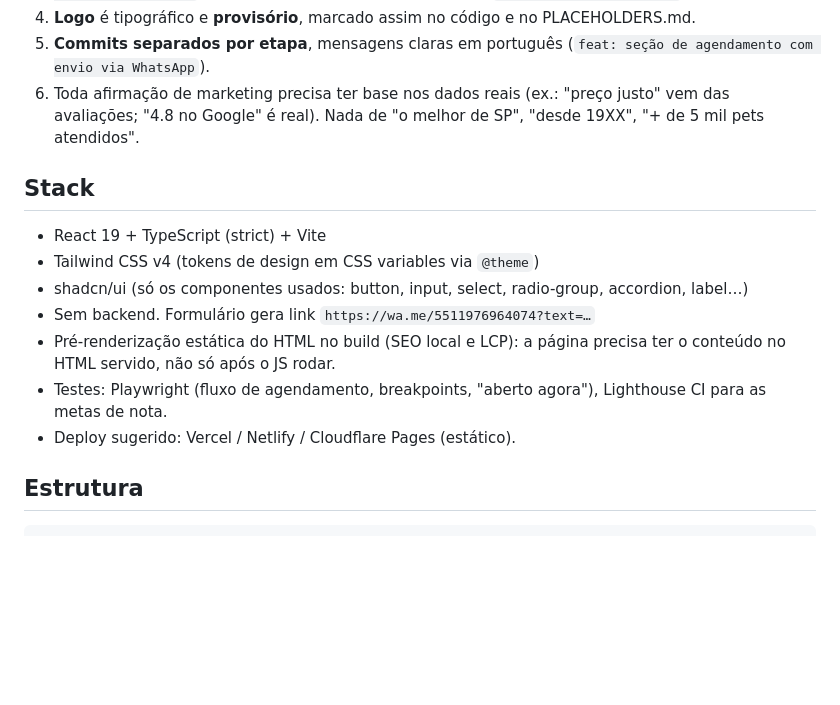
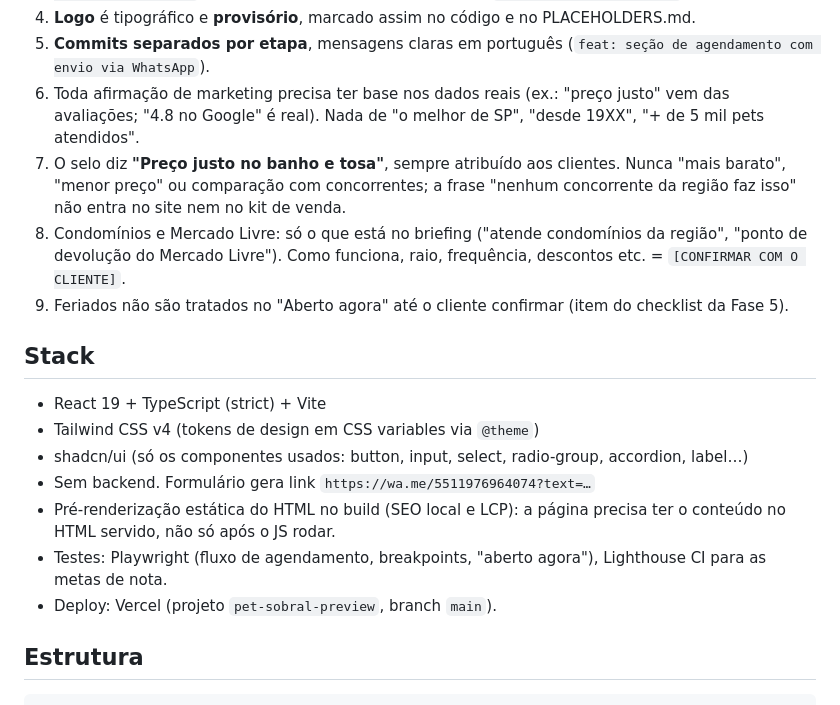
Before and after one commit to miguelguiul1/Pet-Sobral, a Markdown page: CLAUDE.md, the part around the change. GitHub-like rendering; blank space fills up the shorter version.

Commit message:
docs: regras de copy e condomínios no CLAUDE.md
Co-Authored-By: Claude Opus 5.5 <noreply@anthropic.com>
Claude-Session: https://claude.ai/code/session_012iLowF5NLjDGbxtVCD5yW7

```diff
--- a/CLAUDE.md
+++ b/CLAUDE.md
@@ -24,6 +24,9 @@ Esses dados vivem em **um único arquivo** (`src/data/business.ts`). Componentes
 4. **Logo** é tipográfico e **provisório**, marcado assim no código e no PLACEHOLDERS.md.
 5. **Commits separados por etapa**, mensagens claras em português (`feat: seção de agendamento com envio via WhatsApp`).
 6. Toda afirmação de marketing precisa ter base nos dados reais (ex.: "preço justo" vem das avaliações; "4.8 no Google" é real). Nada de "o melhor de SP", "desde 19XX", "+ de 5 mil pets atendidos".
+7. O selo diz **"Preço justo no banho e tosa"**, sempre atribuído aos clientes. Nunca "mais barato", "menor preço" ou comparação com concorrentes; a frase "nenhum concorrente da região faz isso" não entra no site nem no kit de venda.
+8. Condomínios e Mercado Livre: só o que está no briefing ("atende condomínios da região", "ponto de devolução do Mercado Livre"). Como funciona, raio, frequência, descontos etc. = `[CONFIRMAR COM O CLIENTE]`.
+9. Feriados não são tratados no "Aberto agora" até o cliente confirmar (item do checklist da Fase 5).
 
 ## Stack
 
@@ -33,7 +36,7 @@ Esses dados vivem em **um único arquivo** (`src/data/business.ts`). Componentes
 - Sem backend. Formulário gera link `https://wa.me/5511976964074?text=…`
 - Pré-renderização estática do HTML no build (SEO local e LCP): a página precisa ter o conteúdo no HTML servido, não só após o JS rodar.
 - Testes: Playwright (fluxo de agendamento, breakpoints, "aberto agora"), Lighthouse CI para as metas de nota.
-- Deploy sugerido: Vercel / Netlify / Cloudflare Pages (estático).
+- Deploy: Vercel (projeto `pet-sobral-preview`, branch `main`).
 
 ## Estrutura
 
```
